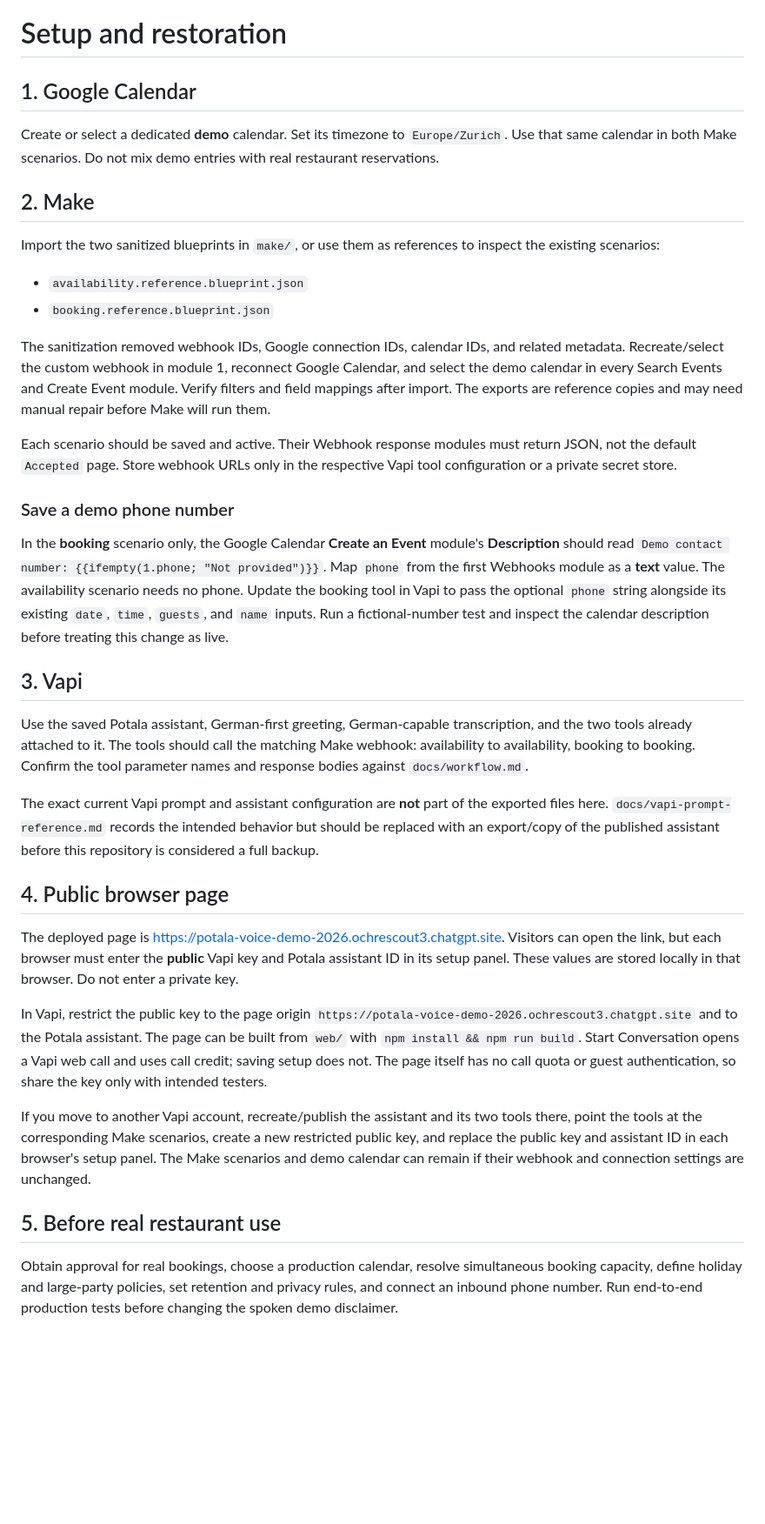
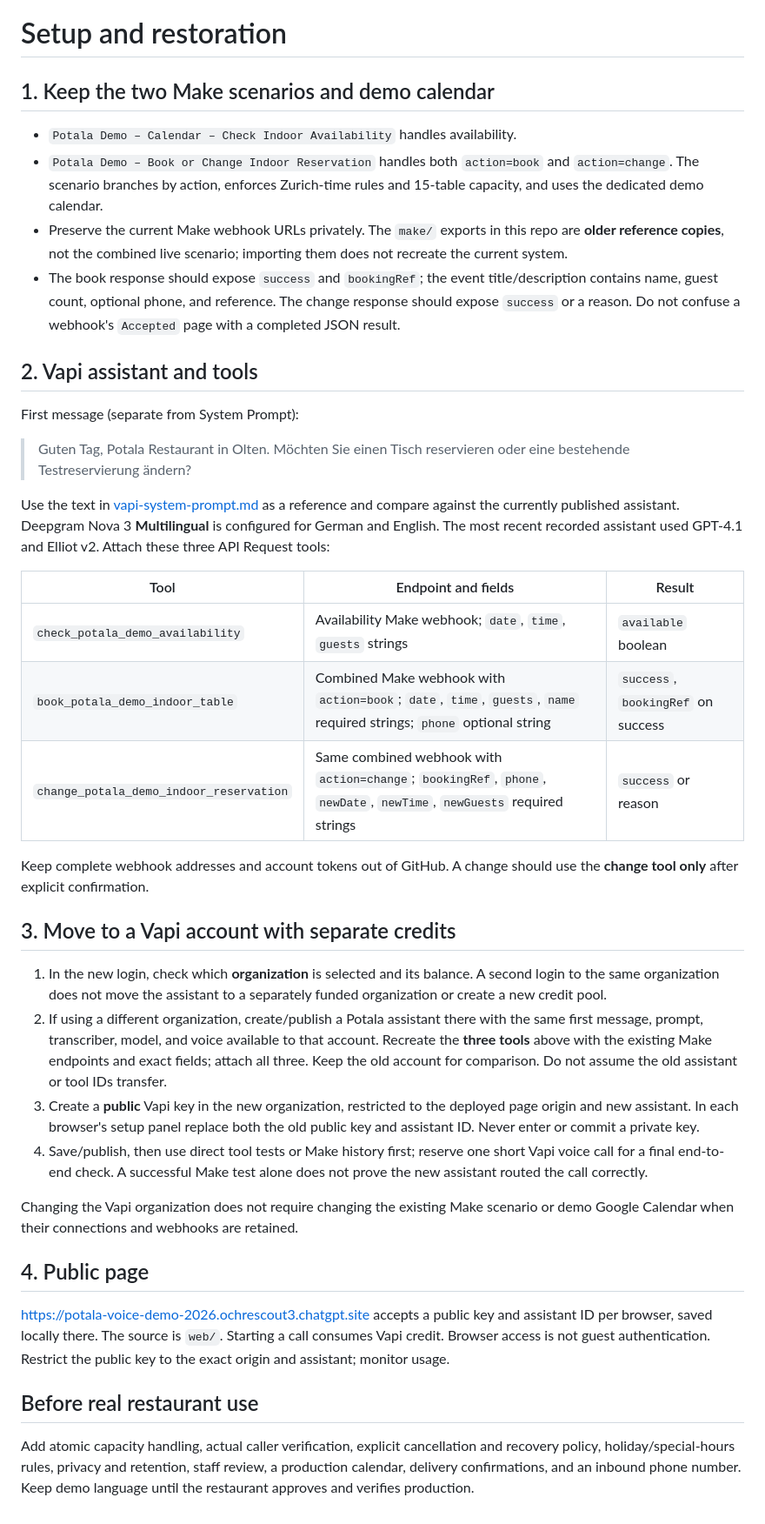
Before and after one commit to lotushub/potala-voice-reservation-demo, a Markdown page: docs/setup.md, the part around the change. Shown at 87% size. GitHub-like rendering; blank space fills up the shorter version.

Commit message:
Update docs/setup.md for booking changes and Vapi migration

```diff
--- a/docs/setup.md
+++ b/docs/setup.md
@@ -1,38 +1,41 @@
 # Setup and restoration
 
-## 1. Google Calendar
+## 1. Keep the two Make scenarios and demo calendar
 
-Create or select a dedicated **demo** calendar. Set its timezone to `Europe/Zurich`. Use that same calendar in both Make scenarios. Do not mix demo entries with real restaurant reservations.
+- `Potala Demo – Calendar – Check Indoor Availability` handles availability.
+- `Potala Demo – Book or Change Indoor Reservation` handles both `action=book` and `action=change`. The scenario branches by action, enforces Zurich-time rules and 15-table capacity, and uses the dedicated demo calendar.
+- Preserve the current Make webhook URLs privately. The `make/` exports in this repo are **older reference copies**, not the combined live scenario; importing them does not recreate the current system.
+- The book response should expose `success` and `bookingRef`; the event title/description contains name, guest count, optional phone, and reference. The change response should expose `success` or a reason. Do not confuse a webhook's `Accepted` page with a completed JSON result.
 
-## 2. Make
+## 2. Vapi assistant and tools
 
-Import the two sanitized blueprints in `make/`, or use them as references to inspect the existing scenarios:
+First message (separate from System Prompt):
 
-- `availability.reference.blueprint.json`
-- `booking.reference.blueprint.json`
+> Guten Tag, Potala Restaurant in Olten. Möchten Sie einen Tisch reservieren oder eine bestehende Testreservierung ändern?
 
-The sanitization removed webhook IDs, Google connection IDs, calendar IDs, and related metadata. Recreate/select the custom webhook in module 1, reconnect Google Calendar, and select the demo calendar in every Search Events and Create Event module. Verify filters and field mappings after import. The exports are reference copies and may need manual repair before Make will run them.
+Use the text in [vapi-system-prompt.md](vapi-system-prompt.md) as a reference and compare against the currently published assistant. Deepgram Nova 3 **Multilingual** is configured for German and English. The most recent recorded assistant used GPT-4.1 and Elliot v2. Attach these three API Request tools:
 
-Each scenario should be saved and active. Their Webhook response modules must return JSON, not the default `Accepted` page. Store webhook URLs only in the respective Vapi tool configuration or a private secret store.
+| Tool | Endpoint and fields | Result |
+| --- | --- | --- |
+| `check_potala_demo_availability` | Availability Make webhook; `date`, `time`, `guests` strings | `available` boolean |
+| `book_potala_demo_indoor_table` | Combined Make webhook with `action=book`; `date`, `time`, `guests`, `name` required strings; `phone` optional string | `success`, `bookingRef` on success |
+| `change_potala_demo_indoor_reservation` | Same combined webhook with `action=change`; `bookingRef`, `phone`, `newDate`, `newTime`, `newGuests` required strings | `success` or reason |
 
-### Save a demo phone number
+Keep complete webhook addresses and account tokens out of GitHub. A change should use the **change tool only** after explicit confirmation.
 
-In the **booking** scenario only, the Google Calendar **Create an Event** module's **Description** should read `Demo contact number: {{ifempty(1.phone; "Not provided")}}`. Map `phone` from the first Webhooks module as a **text** value. The availability scenario needs no phone. Update the booking tool in Vapi to pass the optional `phone` string alongside its existing `date`, `time`, `guests`, and `name` inputs. Run a fictional-number test and inspect the calendar description before treating this change as live.
+## 3. Move to a Vapi account with separate credits
 
-## 3. Vapi
+1. In the new login, check which **organization** is selected and its balance. A second login to the same organization does not move the assistant to a separately funded organization or create a new credit pool.
+2. If using a different organization, create/publish a Potala assistant there with the same first message, prompt, transcriber, model, and voice available to that account. Recreate the **three tools** above with the existing Make endpoints and exact fields; attach all three. Keep the old account for comparison. Do not assume the old assistant or tool IDs transfer.
+3. Create a **public** Vapi key in the new organization, restricted to the deployed page origin and new assistant. In each browser's setup panel replace both the old public key and assistant ID. Never enter or commit a private key.
+4. Save/publish, then use direct tool tests or Make history first; reserve one short Vapi voice call for a final end-to-end check. A successful Make test alone does not prove the new assistant routed the call correctly.
 
-Use the saved Potala assistant, German-first greeting, German-capable transcription, and the two tools already attached to it. The tools should call the matching Make webhook: availability to availability, booking to booking. Confirm the tool parameter names and response bodies against `docs/workflow.md`.
+Changing the Vapi organization does not require changing the existing Make scenario or demo Google Calendar when their connections and webhooks are retained.
 
-The exact current Vapi prompt and assistant configuration are **not** part of the exported files here. `docs/vapi-prompt-reference.md` records the intended behavior but should be replaced with an export/copy of the published assistant before this repository is considered a full backup.
+## 4. Public page
 
-## 4. Public browser page
+<https://potala-voice-demo-2026.ochrescout3.chatgpt.site> accepts a public key and assistant ID per browser, saved locally there. The source is `web/`. Starting a call consumes Vapi credit. Browser access is not guest authentication. Restrict the public key to the exact origin and assistant; monitor usage.
 
-The deployed page is <https://potala-voice-demo-2026.ochrescout3.chatgpt.site>. Visitors can open the link, but each browser must enter the **public** Vapi key and Potala assistant ID in its setup panel. These values are stored locally in that browser. Do not enter a private key.
+## Before real restaurant use
 
-In Vapi, restrict the public key to the page origin `https://potala-voice-demo-2026.ochrescout3.chatgpt.site` and to the Potala assistant. The page can be built from `web/` with `npm install && npm run build`. Start Conversation opens a Vapi web call and uses call credit; saving setup does not. The page itself has no call quota or guest authentication, so share the key only with intended testers.
-
-If you move to another Vapi account, recreate/publish the assistant and its two tools there, point the tools at the corresponding Make scenarios, create a new restricted public key, and replace the public key and assistant ID in each browser's setup panel. The Make scenarios and demo calendar can remain if their webhook and connection settings are unchanged.
-
-## 5. Before real restaurant use
-
-Obtain approval for real bookings, choose a production calendar, resolve simultaneous booking capacity, define holiday and large-party policies, set retention and privacy rules, and connect an inbound phone number. Run end-to-end production tests before changing the spoken demo disclaimer.
+Add atomic capacity handling, actual caller verification, explicit cancellation and recovery policy, holiday/special-hours rules, privacy and retention, staff review, a production calendar, delivery confirmations, and an inbound phone number. Keep demo language until the restaurant approves and verifies production.
```
